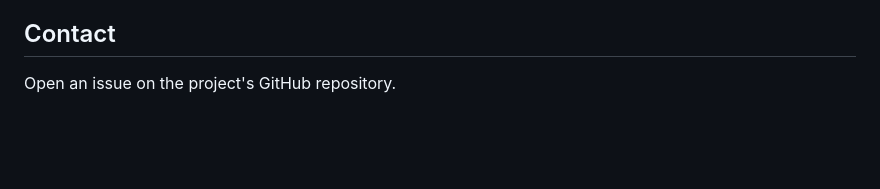
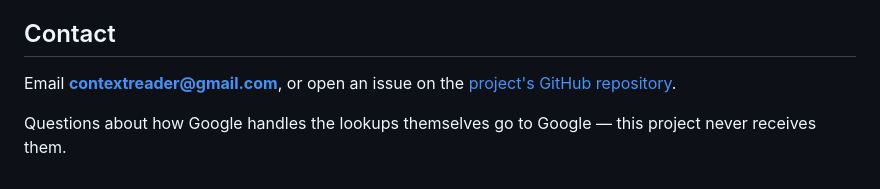
Before and after one commit to contextreader/contextreader.github.io, a Markdown page: PRIVACY_POLICY.md, the part around the change. GitHub-like rendering; blank space fills up the shorter version.

```diff
--- a/PRIVACY_POLICY.md
+++ b/PRIVACY_POLICY.md
@@ -91,4 +91,8 @@ history of this file is public.
 
 ## Contact
 
-Open an issue on the project's GitHub repository.
+Email **contextreader@gmail.com**, or open an issue on the
+[project's GitHub repository](https://github.com/contextreader/contextreader.github.io/issues).
+
+Questions about how Google handles the lookups themselves go to Google — this project
+never receives them.
```
Also changed, not shown: STORE_LISTING.md (+10 -0 lines).
